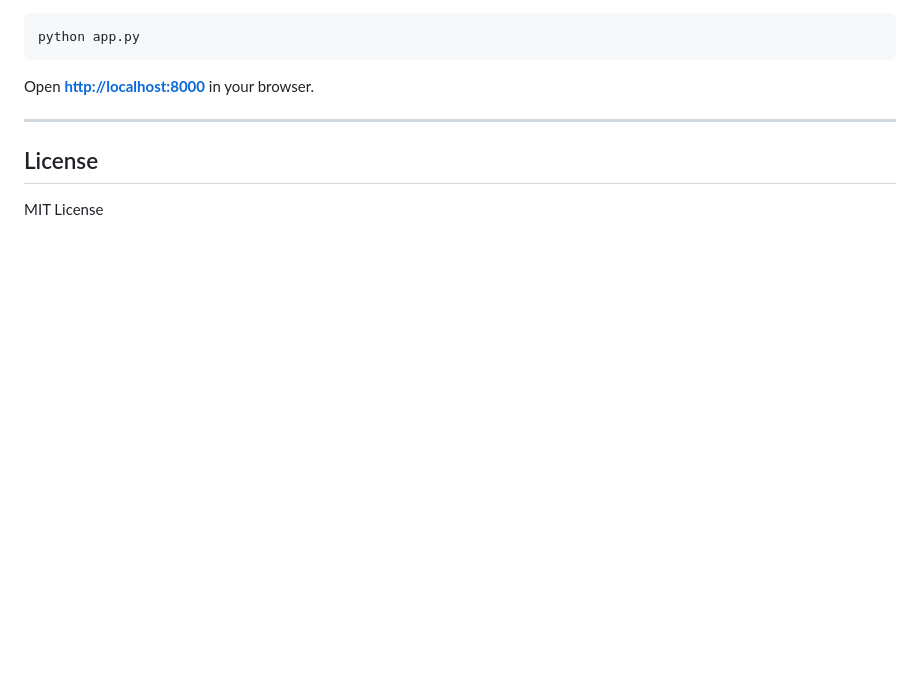
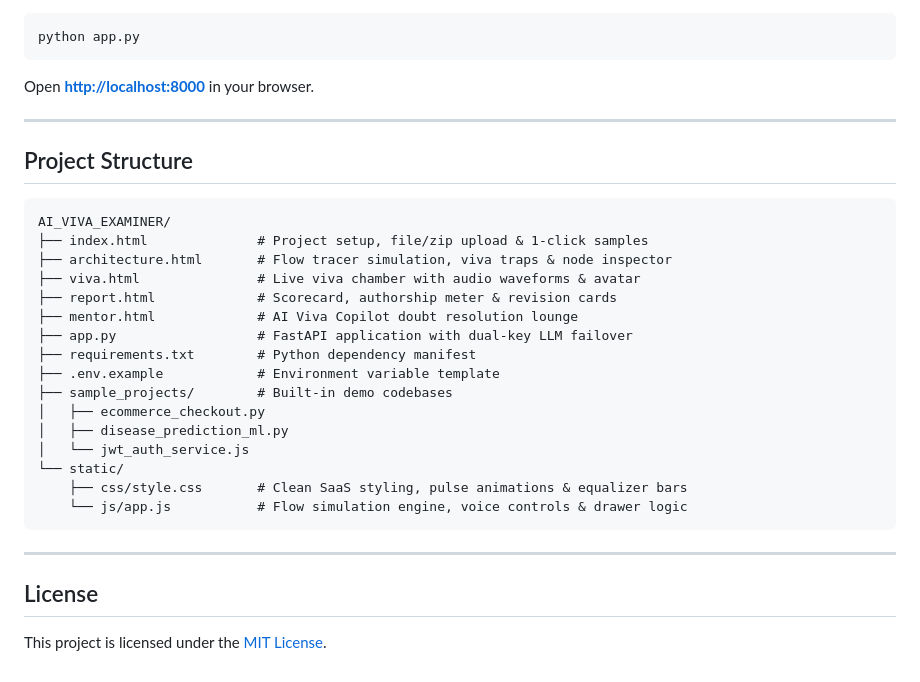
Before and after one commit to noescape78/AI_VIVA_EXAMINER, a Markdown page: README.md, the part around one of its changes. GitHub-like rendering; blank space fills up the shorter version.

````diff
--- a/README.md
+++ b/README.md
@@ -92,5 +150,29 @@ Open **[http://localhost:8000](http://localhost:8000)** in your browser.
 
 ---
 
+## Project Structure
+
+```
+AI_VIVA_EXAMINER/
+├── index.html              # Project setup, file/zip upload & 1-click samples
+├── architecture.html       # Flow tracer simulation, viva traps & node inspector
+├── viva.html               # Live viva chamber with audio waveforms & avatar
+├── report.html             # Scorecard, authorship meter & revision cards
+├── mentor.html             # AI Viva Copilot doubt resolution lounge
+├── app.py                  # FastAPI application with dual-key LLM failover
+├── requirements.txt        # Python dependency manifest
+├── .env.example            # Environment variable template
+├── sample_projects/        # Built-in demo codebases
+│   ├── ecommerce_checkout.py
+│   ├── disease_prediction_ml.py
+│   └── jwt_auth_service.js
+└── static/
+    ├── css/style.css       # Clean SaaS styling, pulse animations & equalizer bars
+    └── js/app.js           # Flow simulation engine, voice controls & drawer logic
+```
+
+---
+
 ## License
-MIT License
+
+This project is licensed under the [MIT License](LICENSE).
````
Also changed, not shown: other parts of README.md (+98 -40 lines).
